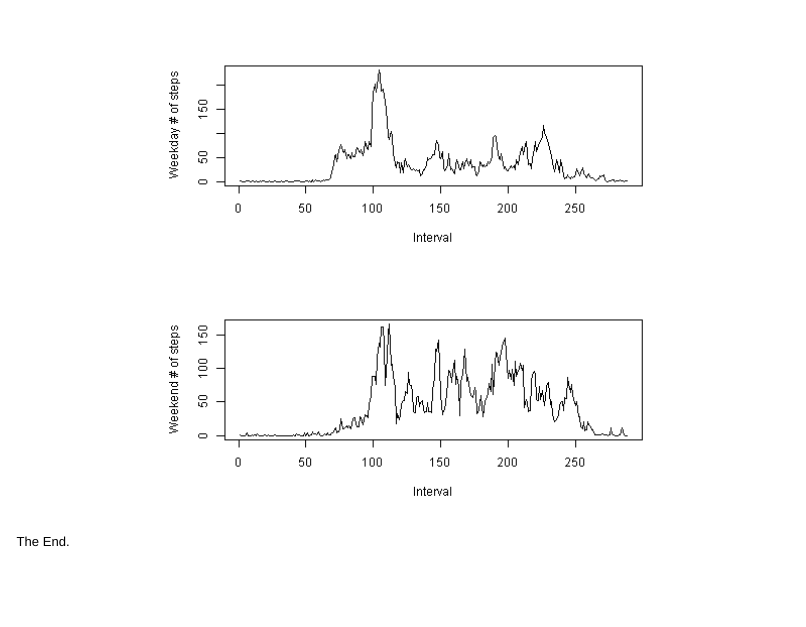
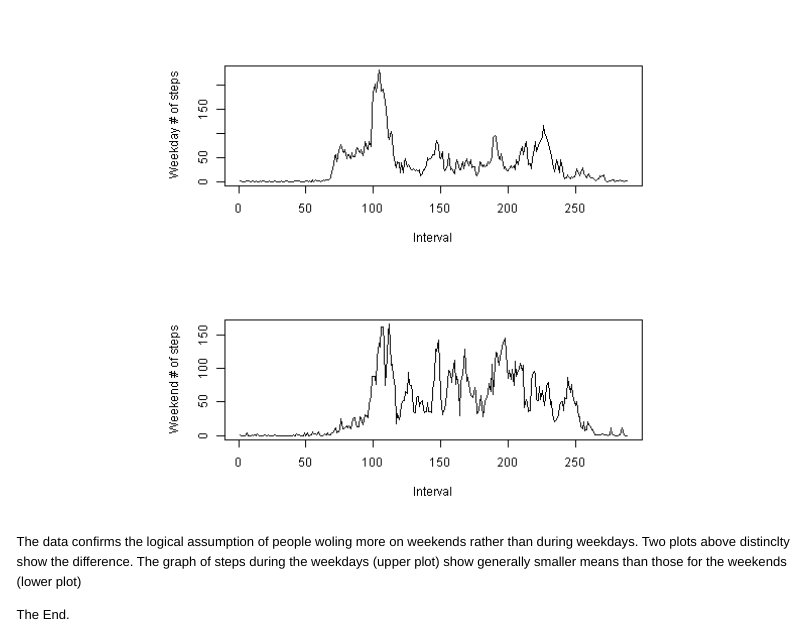
Before and after one commit to voite1/Reproducible_Research_PA1, an R Markdown document (PA1_template.Rmd): the page in a window 1100 px wide, from 4980 px down. The pictures show the output file PA1_template.html that the author committed with the source, opened offline.

Commit message:
added final notes

````diff
--- a/PA1_template.Rmd
+++ b/PA1_template.Rmd
@@ -158,4 +158,6 @@ plot(subset(steps1, weekend == TRUE)$steps, xlab = "Interval", ylab = "Weekend #
 
 ```
 
+The data confirms the logical assumption of people woling more on weekends rather than during weekdays.  Two plots above distinclty show the difference. The graph of steps during the weekdays (upper plot) show generally smaller means than those for the weekends (lower plot)
+
 The End.
````
Also changed, not shown: PA1_template.html, PA1_template.md.
